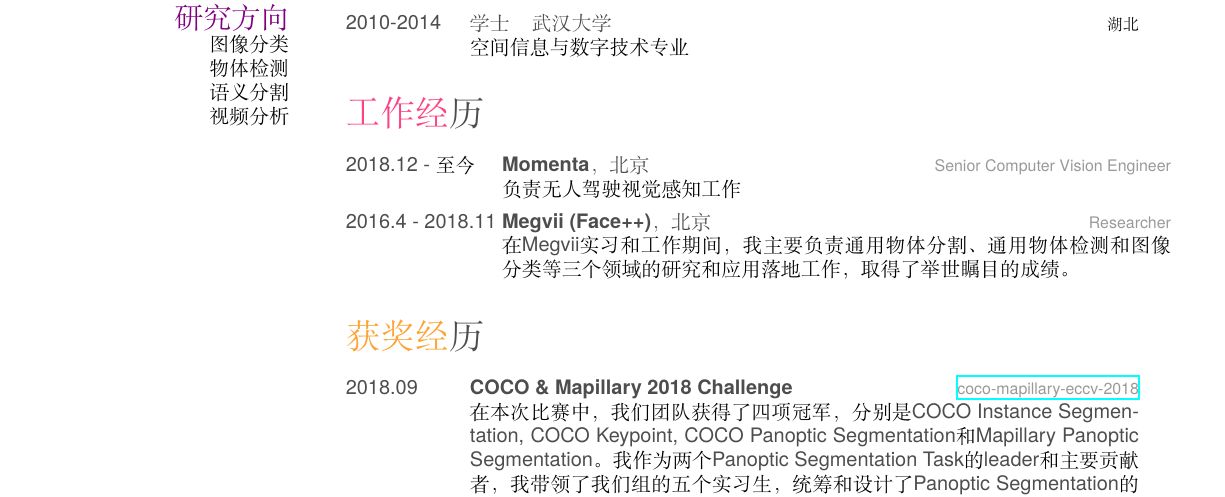
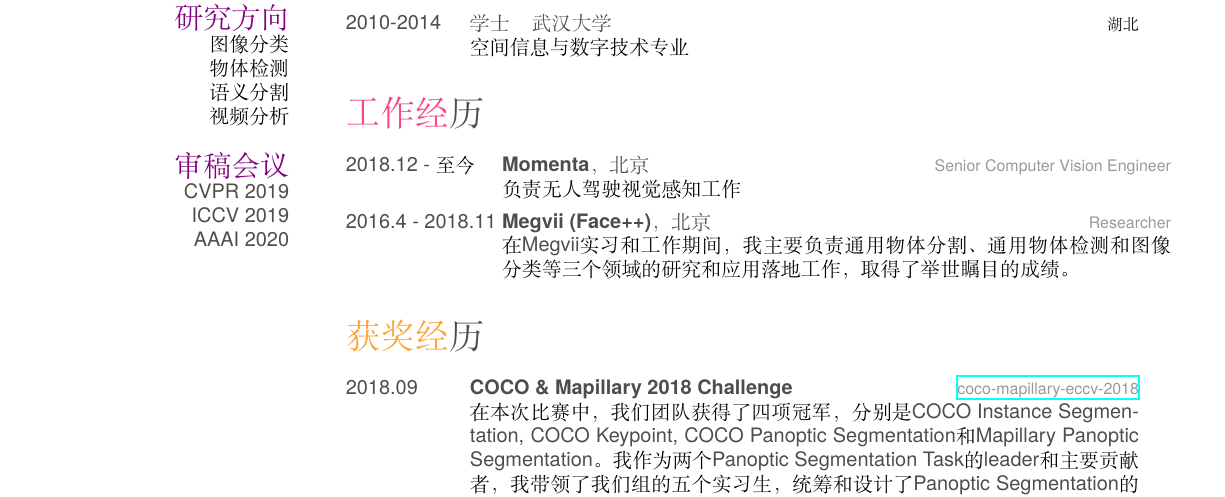
Before and after one commit to PCSCI/PCSCI.github.io, a LaTeX CV (CV/cv.tex): part of page 1 of 2, cut so that both start at the same text. The pictures show the PDF file CV/cv.pdf that the author committed with the source.

Commit message:
add review work experience

```diff
--- a/CV/cv.tex
+++ b/CV/cv.tex
@@ -28,6 +28,10 @@
     物体检测
     语义分割
     视频分析
+  \section{审稿会议}
+    CVPR 2019
+    ICCV 2019
+    AAAI 2020
 \end{aside}
 
 \section{教育经历}
```
Also changed, not shown: CV/cv.pdf, pengchao_cv.pdf, 4 other files.
